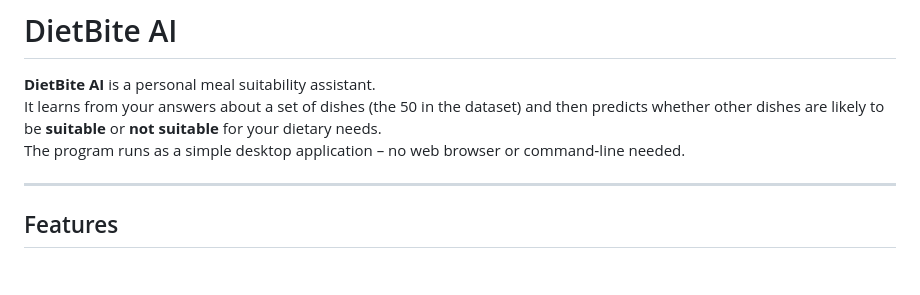
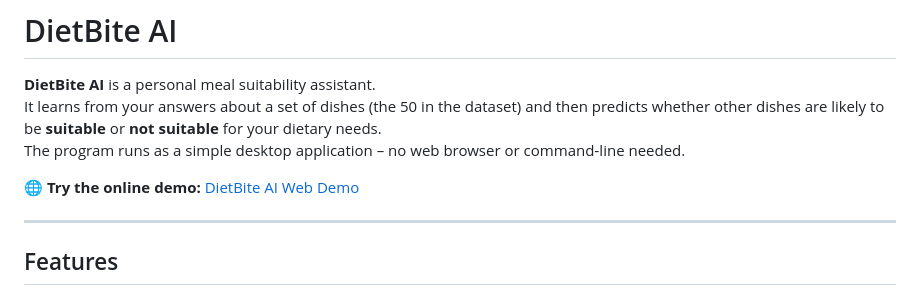
Before and after one commit to Grim-Moire/DietBite-AI, a Markdown page: README.md, the part around the change. Rendered like a GitHub page; blank space fills up the shorter version.

Commit message:
Add online demo link to README
Added a link to the online demo of DietBite AI.

```diff
--- a/README.md
+++ b/README.md
@@ -3,6 +3,8 @@
 **DietBite AI** is a personal meal suitability assistant.
 It learns from your answers about a set of dishes (the 50 in the dataset) and then predicts whether other dishes are likely to be **suitable** or **not suitable** for your dietary needs.
 The program runs as a simple desktop application – no web browser or command‑line needed.
+
+🌐 **Try the online demo:** [DietBite AI Web Demo](https://grim-moire.github.io/DietBite-AI/)
 
 ---
 
```
